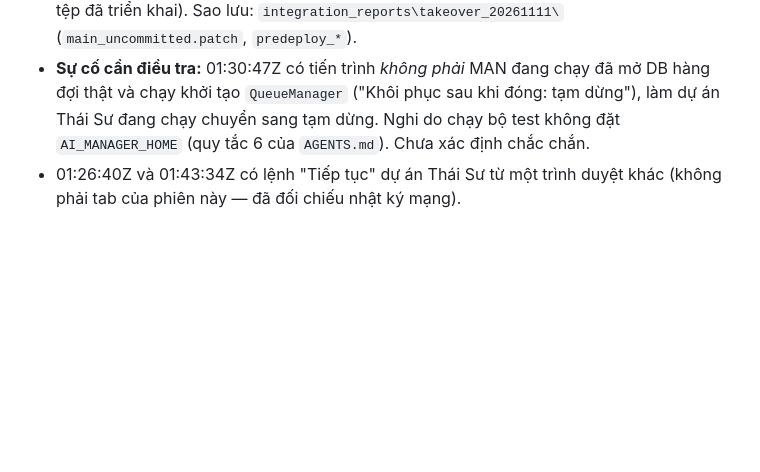
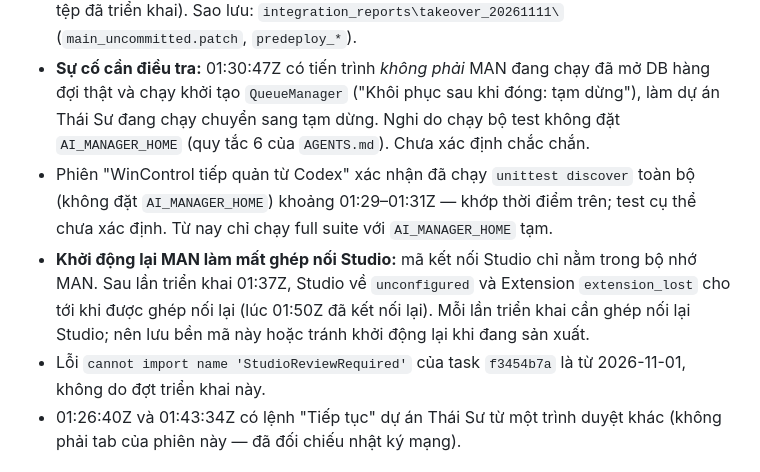
Before and after one commit to theodoichatpage/AI_MANAGER-, a Markdown page: WINCONTROL_HANDOFF.md, the part around the change. GitHub-like rendering; blank space fills up the shorter version.

Commit message:
Handoff: MAN restart drops the in-memory Studio pairing; full test run without a temp home matches the 01:30Z pause
Co-Authored-By: Claude Opus 5.5 <noreply@anthropic.com>

```diff
--- a/WINCONTROL_HANDOFF.md
+++ b/WINCONTROL_HANDOFF.md
@@ -33,6 +33,9 @@ Lỗi đã tìm và sửa trong đợt này:
 - Đang chạy: `C:\Users\PC\Projects\AI_MANAGER`, cổng 8765, phiên bản trạng thái 0.2.23 (giao diện v0.2.25). Agent online.
 - Thư mục chạy vẫn là `main` + thay đổi chưa commit (nay bằng nội dung nhánh này cho 13 tệp đã triển khai). Sao lưu: `integration_reports\takeover_20261111\` (`main_uncommitted.patch`, `predeploy_*`).
 - **Sự cố cần điều tra:** 01:30:47Z có tiến trình *không phải* MAN đang chạy đã mở DB hàng đợi thật và chạy khởi tạo `QueueManager` ("Khôi phục sau khi đóng: tạm dừng"), làm dự án Thái Sư đang chạy chuyển sang tạm dừng. Nghi do chạy bộ test không đặt `AI_MANAGER_HOME` (quy tắc 6 của `AGENTS.md`). Chưa xác định chắc chắn.
+- Phiên "WinControl tiếp quản từ Codex" xác nhận đã chạy `unittest discover` toàn bộ (không đặt `AI_MANAGER_HOME`) khoảng 01:29–01:31Z — khớp thời điểm trên; test cụ thể chưa xác định. Từ nay chỉ chạy full suite với `AI_MANAGER_HOME` tạm.
+- **Khởi động lại MAN làm mất ghép nối Studio:** mã kết nối Studio chỉ nằm trong bộ nhớ MAN. Sau lần triển khai 01:37Z, Studio về `unconfigured` và Extension `extension_lost` cho tới khi được ghép nối lại (lúc 01:50Z đã kết nối lại). Mỗi lần triển khai cần ghép nối lại Studio; nên lưu bền mã này hoặc tránh khởi động lại khi đang sản xuất.
+- Lỗi `cannot import name 'StudioReviewRequired'` của task `f3454b7a` là từ 2026-11-01, không do đợt triển khai này.
 - 01:26:40Z và 01:43:34Z có lệnh "Tiếp tục" dự án Thái Sư từ một trình duyệt khác (không phải tab của phiên này — đã đối chiếu nhật ký mạng).
 
 ## 3. Studio (VIDEO IMAGE STUDIO)
```
